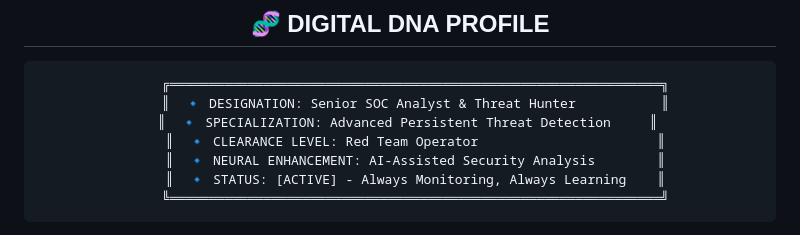
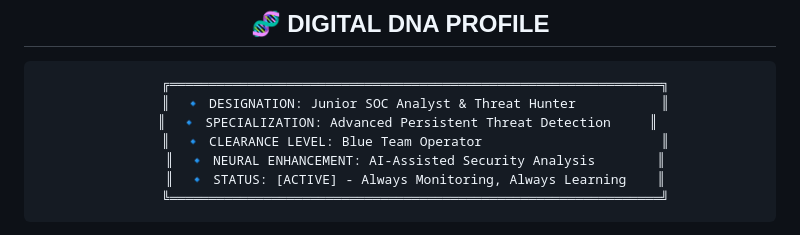
Before and after one commit to RomanVanHalen/RomanVanHalen, a Markdown page: README.md, the part around one of its changes. Drawn GitHub-style.

````diff
--- a/README.md
+++ b/README.md
@@ -11,9 +12,9 @@
 
 ```ascii
     ╔═══════════════════════════════════════════════════════════════╗
-    ║  🔹 DESIGNATION: Senior SOC Analyst & Threat Hunter           ║
+    ║  🔹 DESIGNATION: Junior SOC Analyst & Threat Hunter           ║
     ║  🔹 SPECIALIZATION: Advanced Persistent Threat Detection     ║
-    ║  🔹 CLEARANCE LEVEL: Red Team Operator                       ║
+    ║  🔹 CLEARANCE LEVEL: Blue Team Operator                       ║
     ║  🔹 NEURAL ENHANCEMENT: AI-Assisted Security Analysis        ║
     ║  🔹 STATUS: [ACTIVE] - Always Monitoring, Always Learning    ║
     ╚═══════════════════════════════════════════════════════════════╝
````
Also changed, not shown: other parts of README.md (+3 -2 lines).
